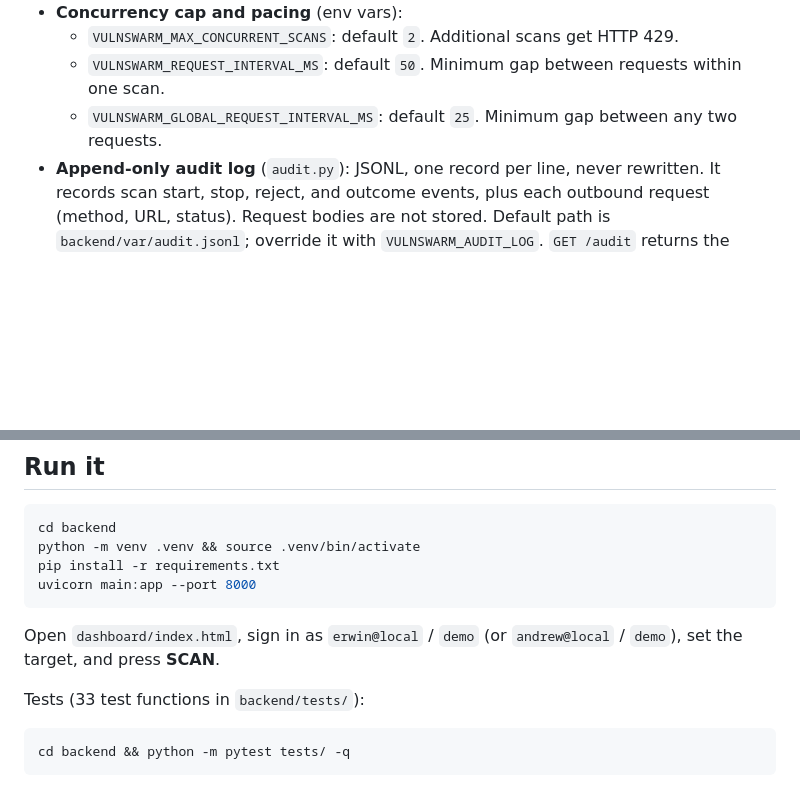
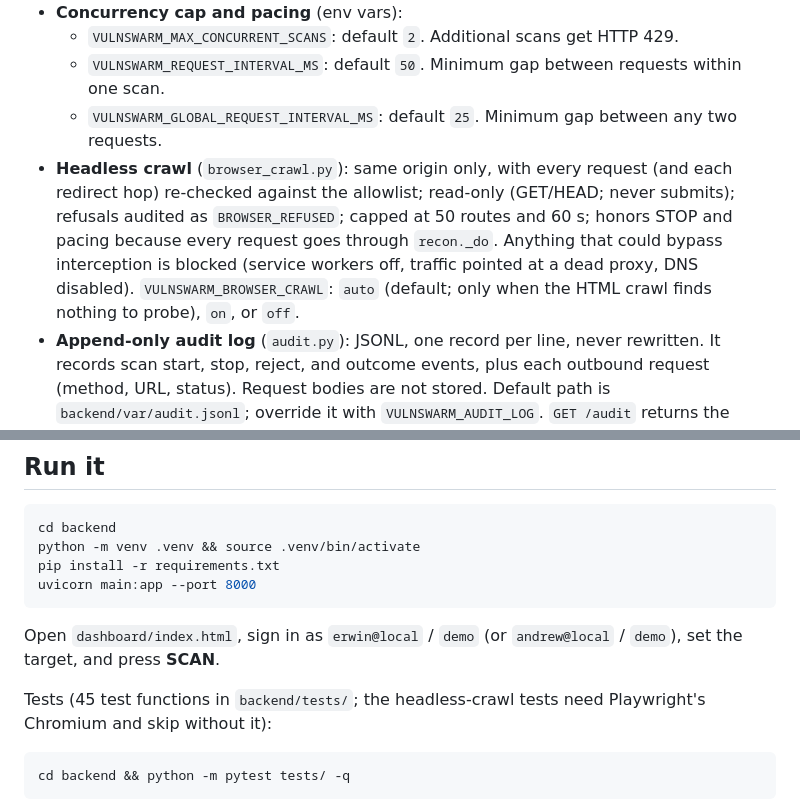
Before and after one commit to andrewcar/AITX-ANTLER-Hackathon, a Markdown page: README.md, 2 parts joined by grey strips. GitHub-like rendering; blank space fills up the shorter version.

````diff
--- a/README.md
+++ b/README.md
@@ -60,6 +61,7 @@ Specialists:
   - `VULNSWARM_MAX_CONCURRENT_SCANS`: default `2`. Additional scans get HTTP 429.
   - `VULNSWARM_REQUEST_INTERVAL_MS`: default `50`. Minimum gap between requests within one scan.
   - `VULNSWARM_GLOBAL_REQUEST_INTERVAL_MS`: default `25`. Minimum gap between any two requests.
+- **Headless crawl** (`browser_crawl.py`): same origin only, with every request (and each redirect hop) re-checked against the allowlist; read-only (GET/HEAD; never submits); refusals audited as `BROWSER_REFUSED`; capped at 50 routes and 60 s; honors STOP and pacing because every request goes through `recon._do`. Anything that could bypass interception is blocked (service workers off, traffic pointed at a dead proxy, DNS disabled). `VULNSWARM_BROWSER_CRAWL`: `auto` (default; only when the HTML crawl finds nothing to probe), `on`, or `off`.
 - **Append-only audit log** (`audit.py`): JSONL, one record per line, never rewritten. It records scan start, stop, reject, and outcome events, plus each outbound request (method, URL, status). Request bodies are not stored. Default path is `backend/var/audit.jsonl`; override it with `VULNSWARM_AUDIT_LOG`. `GET /audit` returns the newest records and the live limits.
 
 ## Triage: rule-based by default
@@ -90,7 +92,7 @@ uvicorn main:app --port 8000
 
 Open `dashboard/index.html`, sign in as `erwin@local` / `demo` (or `andrew@local` / `demo`), set the target, and press **SCAN**.
 
-Tests (33 test functions in `backend/tests/`):
+Tests (45 test functions in `backend/tests/`; the headless-crawl tests need Playwright's Chromium and skip without it):
 
 ```bash
 cd backend && python -m pytest tests/ -q
````
Also changed, not shown: other parts of README.md (+5 -5 lines), docs/DEMO_RUNBOOK.md (+8 -7 lines).
